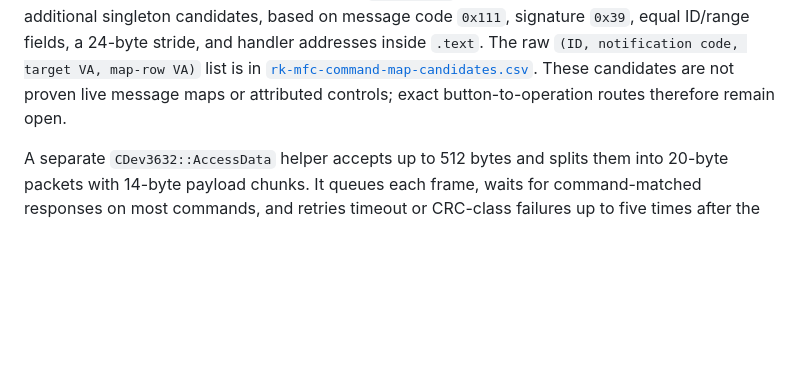
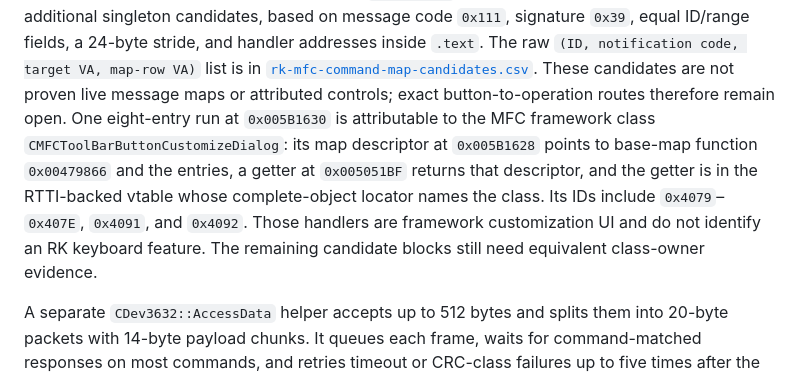
Before and after one commit to shubh-3011/keydeck-rk-studio, a Markdown page: docs/reverse-engineering.md, the part around the change. Rendered like a GitHub page; blank space fills up the shorter version.

Commit message:
Attribute RK UI map candidate to MFC dialog

```diff
--- a/docs/reverse-engineering.md
+++ b/docs/reverse-engineering.md
@@ -684,7 +684,15 @@ candidates, based on message code
 addresses inside `.text`. The raw `(ID, notification code, target VA, map-row
 VA)` list is in [`rk-mfc-command-map-candidates.csv`](rk-mfc-command-map-candidates.csv).
 These candidates are not proven live message maps or attributed controls;
-exact button-to-operation routes therefore remain open.
+exact button-to-operation routes therefore remain open. One eight-entry run
+at `0x005B1630` is attributable to the MFC framework class
+`CMFCToolBarButtonCustomizeDialog`: its map descriptor at `0x005B1628`
+points to base-map function `0x00479866` and the entries, a getter at
+`0x005051BF` returns that descriptor, and the getter is in the RTTI-backed
+vtable whose complete-object locator names the class. Its IDs include
+`0x4079`–`0x407E`, `0x4091`, and `0x4092`. Those handlers are framework
+customization UI and do not identify an RK keyboard feature. The remaining
+candidate blocks still need equivalent class-owner evidence.
 
 A separate `CDev3632::AccessData` helper accepts up to 512 bytes and splits
 them into 20-byte packets with 14-byte payload chunks. It queues each frame,
```
